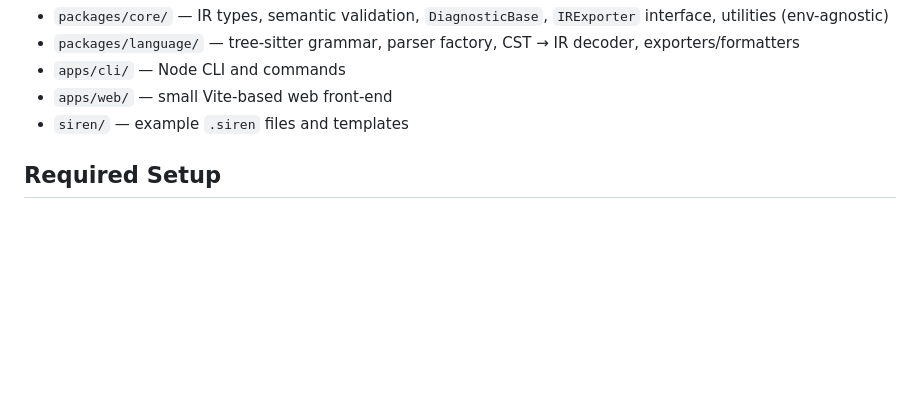
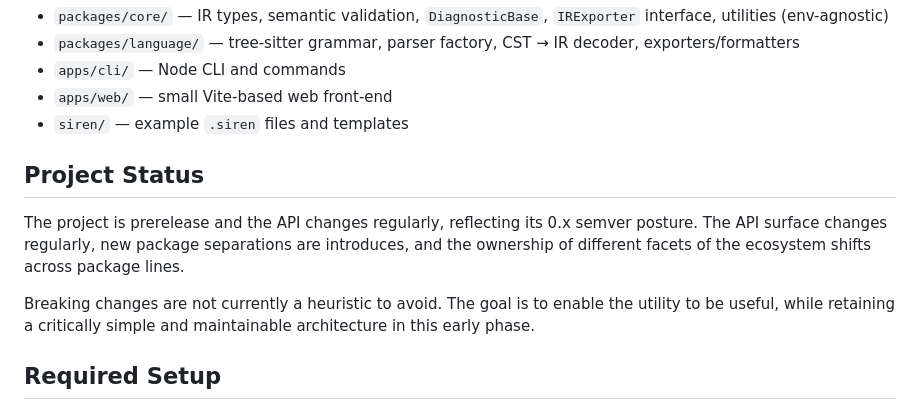
Before and after one commit to vitily-ai/siren, a Markdown page: AGENTS.md, the part around the change. Rendered like a GitHub page; blank space fills up the shorter version.

Commit message:
prerelease instructions

```diff
--- a/AGENTS.md
+++ b/AGENTS.md
@@ -17,6 +17,15 @@ Repository layout (high level)
 - `apps/cli/` — Node CLI and commands
 - `apps/web/` — small Vite-based web front-end
 - `siren/` — example `.siren` files and templates
+
+## Project Status
+
+The project is prerelease and the API changes regularly, reflecting its 0.x semver posture.
+The API surface changes regularly, new package separations are introduces, and the ownership of different facets
+of the ecosystem shifts across package lines.
+
+Breaking changes are not currently a heuristic to avoid. The goal is to enable the utility to be useful, while
+retaining a critically simple and maintainable architecture in this early phase.
 
 ## Required Setup
 
```
